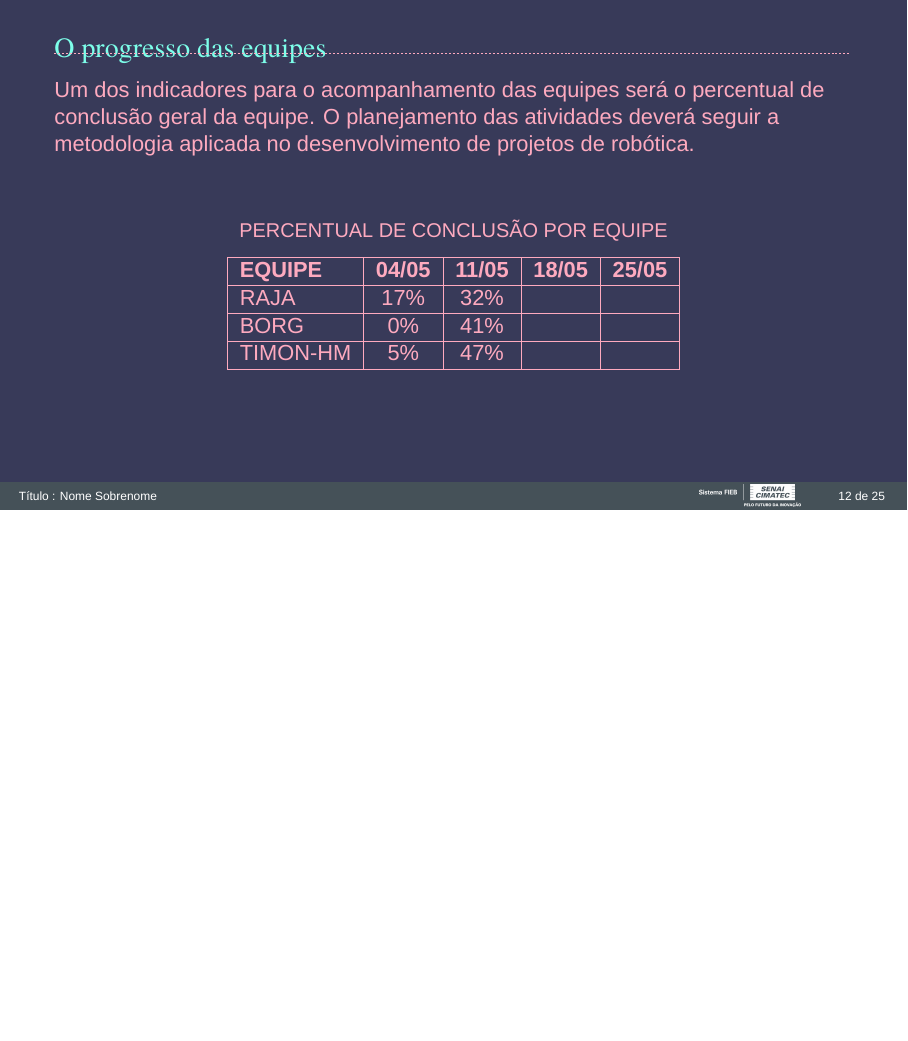
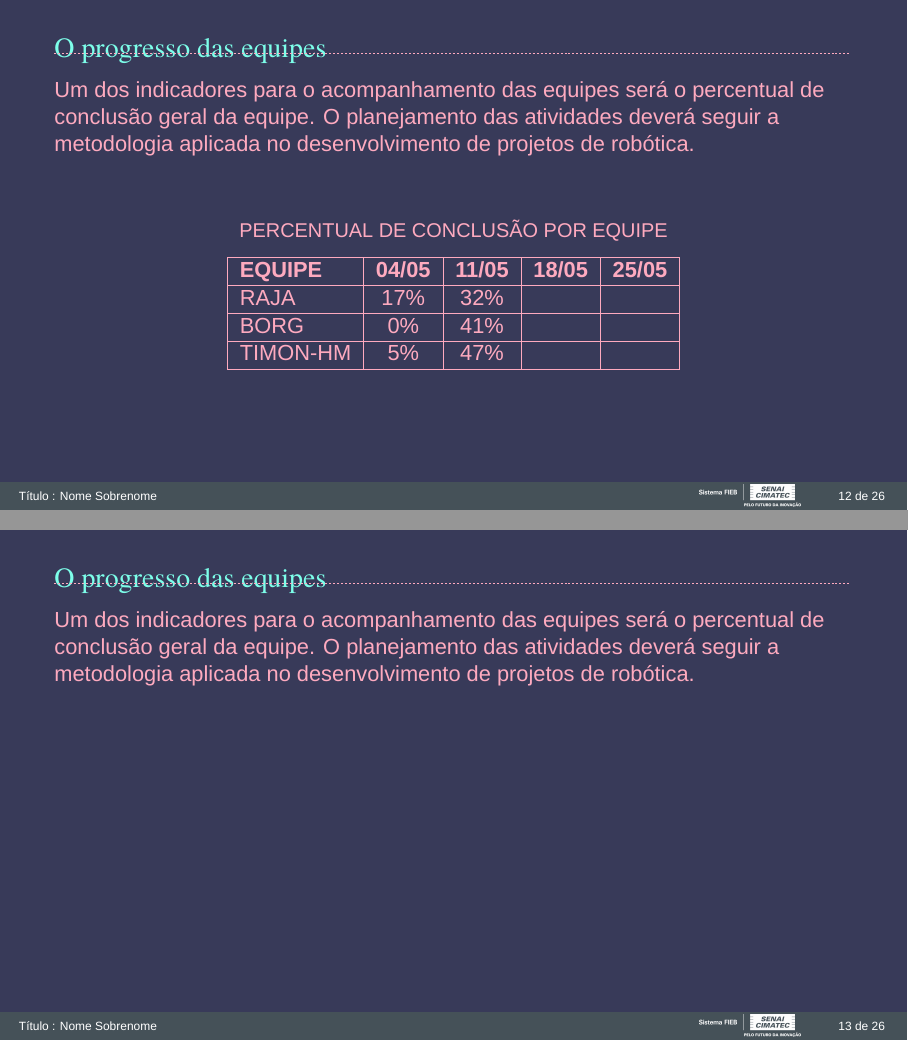
Before and after one commit to mhar-vell/mharvellous-beamer, LaTeX slides (presentation.tex, which reads Sections/03-method.tex): page 12 of 25 before the commit and pages 12 and 13 of 26 after it, the two joined at a grey line, the shorter picture padded with empty space. Compiled offline with XeLaTeX; a missing font is replaced by an installed copy or a similar font.

Commit message:
testes fork

```diff
--- a/Sections/03-method.tex
+++ b/Sections/03-method.tex
@@ -46,3 +46,23 @@
     \note[item]{Notes can help you to remember important information. Turn on the notes option.}
 \end{frame}
 %-
+%*----------- SLIDE -------------------------------------------------------------
+\begin{frame}[t]{O progresso das equipes}
+    Um dos indicadores para o acompanhamento das equipes será o percentual de conclusão geral da equipe.
+    O planejamento das atividades deverá seguir a metodologia aplicada no desenvolvimento de projetos de robótica.
+    \newline
+    %\vspace{0.5cm}
+    % \begin{table}[ht!]
+    % \centering
+    %     \caption{PERCENTUAL DE CONCLUSÃO POR EQUIPE}
+    %     \begin{tabular}{|l|c|c|c|c|} \hline
+    %         \textbf{EQUIPE}&\textbf{04/05}&\textbf{11/05}&\textbf{18/05}&\textbf{25/05}\\ \hline
+    %         RAJA & 17\% &32\% & &  \\ \hline
+    %         BORG & 0\% &41\% & &  \\ \hline
+    %         TIMON-HM & 5\% &47\% & &  \\ \hline
+    %     \end{tabular}
+    % \end{table}
+%*----------- notes
+    \note[item]{Notes can help you to remember important information. Turn on the notes option.}
+\end{frame}
+%-
```
Also changed, not shown: Source/pictures/max-larochelle-uu-Jw5SunYI-unsplash.jpg (added).
